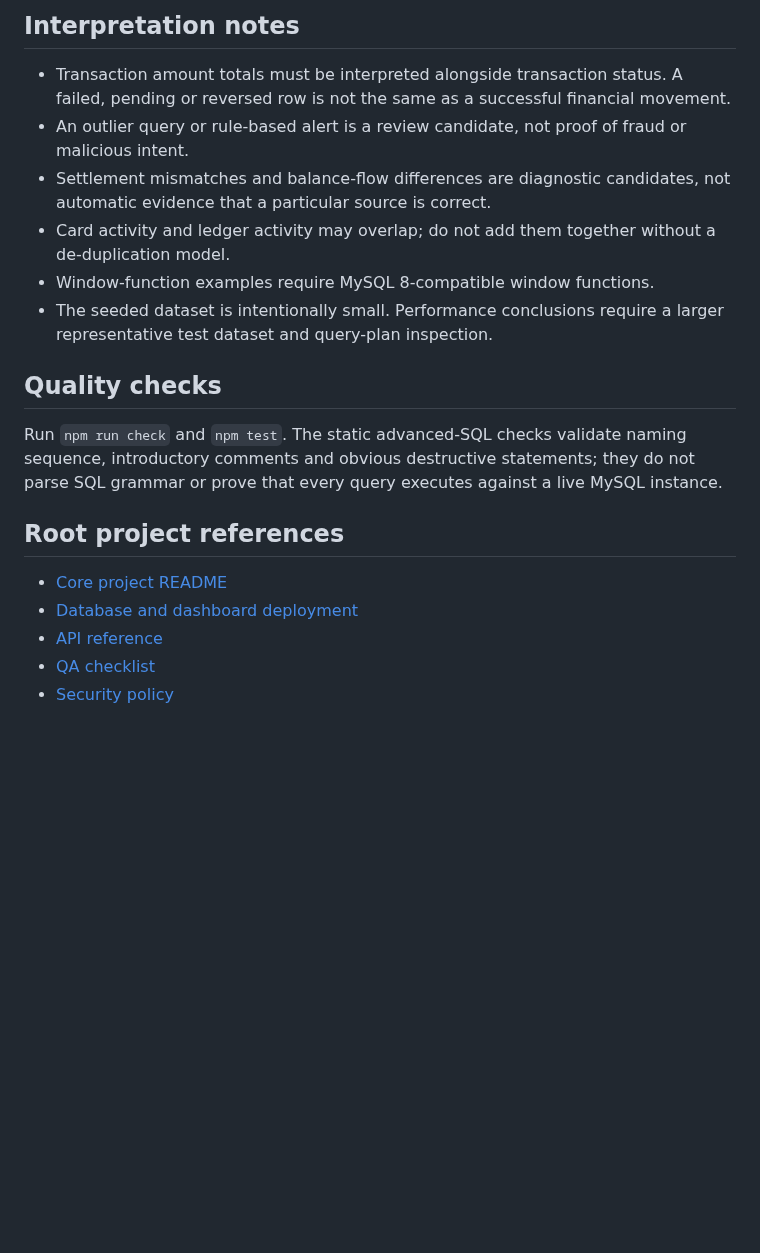
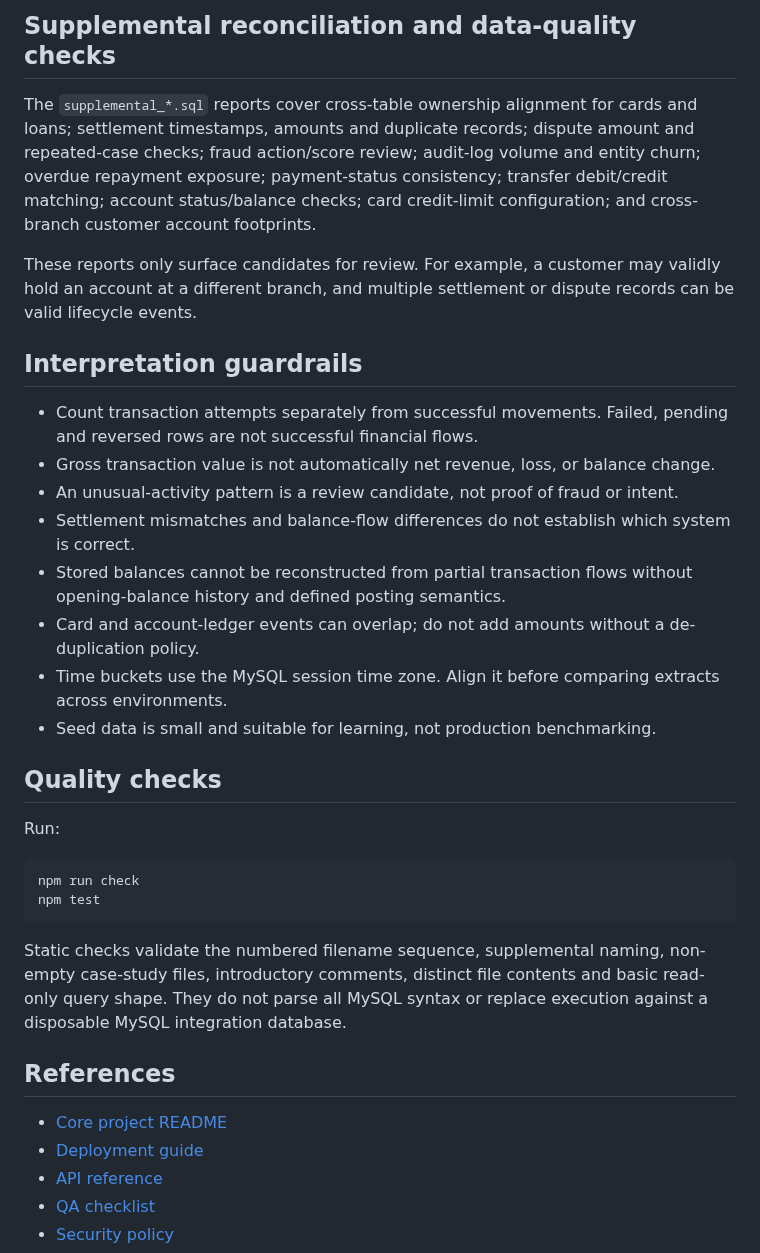
Before and after one commit to mahitech580/Banking-Financial-Transaction-Management-MySQL, a Markdown page: advanced_sql/README.md, the part around one of its changes. Drawn GitHub-style; blank space fills up the shorter version.

````diff
--- a/advanced_sql/README.md
+++ b/advanced_sql/README.md
@@ -32,21 +40,36 @@ Do not run database reset/setup scripts against production data. All seed record
 
-## Interpretation notes
+## Supplemental reconciliation and data-quality checks
 
-- Transaction amount totals must be interpreted alongside transaction status. A failed, pending or reversed row is not the same as a successful financial movement.
-- An outlier query or rule-based alert is a review candidate, not proof of fraud or malicious intent.
-- Settlement mismatches and balance-flow differences are diagnostic candidates, not automatic evidence that a particular source is correct.
-- Card activity and ledger activity may overlap; do not add them together without a de-duplication model.
-- Window-function examples require MySQL 8-compatible window functions.
-- The seeded dataset is intentionally small. Performance conclusions require a larger representative test dataset and query-plan inspection.
+The `supplemental_*.sql` reports cover cross-table ownership alignment for cards and loans; settlement timestamps, amounts and duplicate records; dispute amount and repeated-case checks; fraud action/score review; audit-log volume and entity churn; overdue repayment exposure; payment-status consistency; transfer debit/credit matching; account status/balance checks; card credit-limit configuration; and cross-branch customer account footprints.
+
+These reports only surface candidates for review. For example, a customer may validly hold an account at a different branch, and multiple settlement or dispute records can be valid lifecycle events.
+
+## Interpretation guardrails
+
+- Count transaction attempts separately from successful movements. Failed, pending and reversed rows are not successful financial flows.
+- Gross transaction value is not automatically net revenue, loss, or balance change.
+- An unusual-activity pattern is a review candidate, not proof of fraud or intent.
+- Settlement mismatches and balance-flow differences do not establish which system is correct.
+- Stored balances cannot be reconstructed from partial transaction flows without opening-balance history and defined posting semantics.
+- Card and account-ledger events can overlap; do not add amounts without a de-duplication policy.
+- Time buckets use the MySQL session time zone. Align it before comparing extracts across environments.
+- Seed data is small and suitable for learning, not production benchmarking.
 
 ## Quality checks
 
-Run `npm run check` and `npm test`. The static advanced-SQL checks validate naming sequence, introductory comments and obvious destructive statements; they do not parse SQL grammar or prove that every query executes against a live MySQL instance.
+Run:
 
-## Root project references
+```bash
+npm run check
+npm test
+```
+
+Static checks validate the numbered filename sequence, supplemental naming, non-empty case-study files, introductory comments, distinct file contents and basic read-only query shape. They do not parse all MySQL syntax or replace execution against a disposable MySQL integration database.
+
+## References
 
 - [Core project README](../README.md)
-- [Database and dashboard deployment](../DEPLOYMENT.md)
+- [Deployment guide](../DEPLOYMENT.md)
 - [API reference](../docs/API.md)
 - [QA checklist](../docs/QA_CHECKLIST.md)
 - [Security policy](../SECURITY.md)
````
Also changed, not shown: other parts of advanced_sql/README.md (+28 -20 lines).
